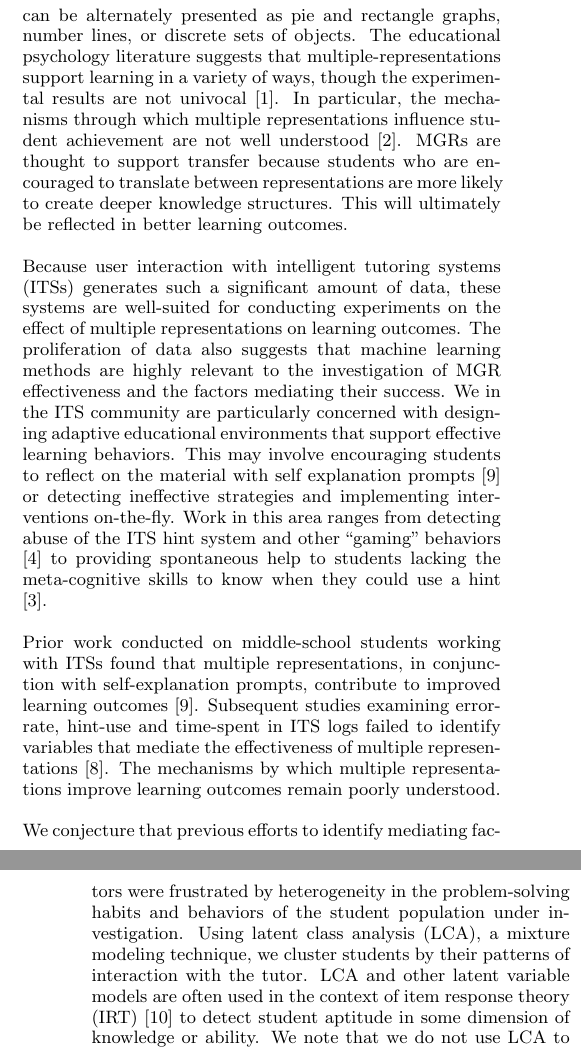
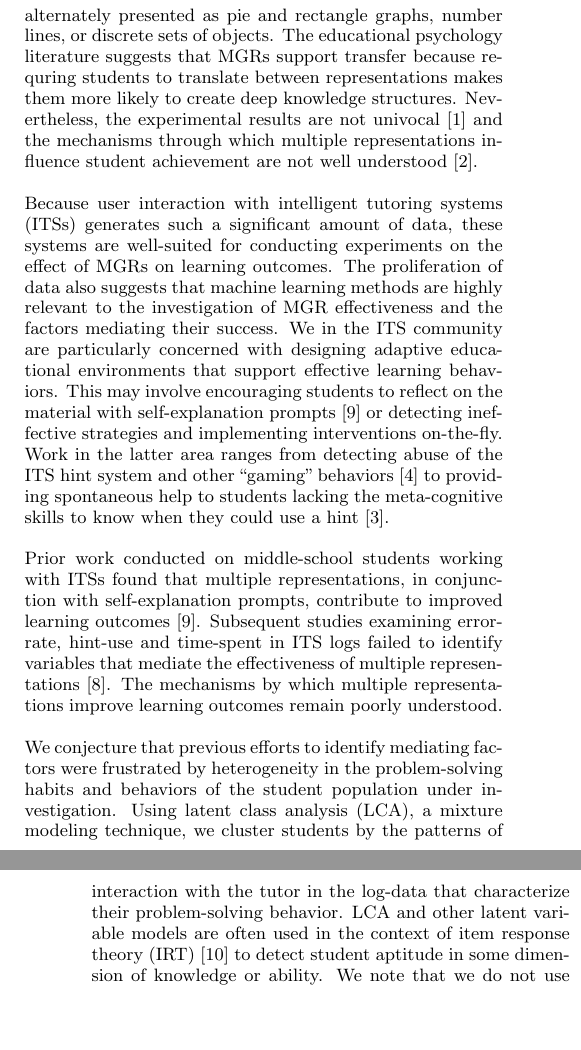
Before and after one commit to ryanaustincarlson/ML-FinalProject2012-EdModeling, a LaTeX document (edm_latex/edmVersion.tex): two parts of the columns of pages 1 and 2 of 8, joined at a grey line, cut so that both start at the same text, the shorter picture padded with empty space. Compiled offline with pdfLaTeX.

Commit message:
Intro edits

```diff
--- a/edm_latex/edmVersion.tex
+++ b/edm_latex/edmVersion.tex
@@ -159,13 +159,13 @@ Four natural classes emerge from our analysis. We find that while graphical repr
 \section{Introduction}
 \label{sec:introduction}
 
-Multiple Graphical Representations (MGRs) are used extensively in middle-school fraction instruction.  Fractions can be alternately presented as pie and rectangle graphs, number lines, or discrete sets of objects. The educational psychology literature suggests that multiple-representations support learning in a variety of ways, though the experimental results are not univocal \cite{Ainsworth1999}. In particular, the mechanisms through which multiple representations influence student achievement are not well understood \cite{Ainsworth2006}. MGRs are thought to support transfer because students who are encouraged to translate between representations are more likely to create deeper knowledge structures. This will ultimately be reflected in better learning outcomes.
+Multiple Graphical Representations (MGRs) are used extensively in middle-school fraction instruction.  Fractions can be alternately presented as pie and rectangle graphs, number lines, or discrete sets of objects. The educational psychology literature suggests that MGRs support transfer because requring students to translate between representations makes them more likely to create deep knowledge structures. Nevertheless, the experimental results are not univocal \cite{Ainsworth1999} and the mechanisms through which multiple representations influence student achievement are not well understood \cite{Ainsworth2006}.
 
-Because user interaction with intelligent tutoring systems (ITSs) generates such a significant amount of data, these systems are well-suited for conducting experiments on the effect of multiple representations on learning outcomes. The proliferation of data also suggests that machine learning methods are highly relevant to the investigation of MGR effectiveness and the factors mediating their success. We in the ITS community are particularly concerned with designing adaptive educational environments that support effective learning behaviors. This may involve encouraging students to reflect on the material with self explanation prompts \cite{Rau2009} or detecting ineffective strategies and implementing interventions on-the-fly. Work in this area ranges from detecting abuse of the ITS hint system and other ``gaming'' behaviors \cite{Baker2009} to providing spontaneous help to students lacking the meta-cognitive skills to know when they could use a hint \cite{Aleven2006}.
+Because user interaction with intelligent tutoring systems (ITSs) generates such a significant amount of data, these systems are well-suited for conducting experiments on the effect of MGRs on learning outcomes. The proliferation of data also suggests that machine learning methods are highly relevant to the investigation of MGR effectiveness and the factors mediating their success. We in the ITS community are particularly concerned with designing adaptive educational environments that support effective learning behaviors. This may involve encouraging students to reflect on the material with self-explanation prompts \cite{Rau2009} or detecting ineffective strategies and implementing interventions on-the-fly. Work in the latter area ranges from detecting abuse of the ITS hint system and other ``gaming'' behaviors \cite{Baker2009} to providing spontaneous help to students lacking the meta-cognitive skills to know when they could use a hint \cite{Aleven2006}.
 
 Prior work conducted on middle-school students working with ITSs found that multiple representations, in conjunction with self-explanation prompts, contribute to improved learning outcomes \cite{Rau2009}. Subsequent studies examining error-rate, hint-use and time-spent in ITS logs failed to identify variables that mediate the effectiveness of multiple representations \cite{Rau2012}. The mechanisms by which multiple representations improve learning outcomes remain poorly understood.
 
-We conjecture that previous efforts to identify mediating factors were frustrated by heterogeneity in the problem-solving habits and behaviors of the student population under investigation. Using latent class analysis (LCA), a mixture modeling technique, we cluster students by their patterns of interaction with the tutor. LCA and other latent variable models  are often used in the context of item response theory (IRT) \cite{Linden1997} to detect student aptitude in some dimension of knowledge or ability. We note that we do not use LCA to detect aptitude per se, but rather to classify students according to their problem-solving profile.
+We conjecture that previous efforts to identify mediating factors were frustrated by heterogeneity in the problem-solving habits and behaviors of the student population under investigation. Using latent class analysis (LCA), a mixture modeling technique, we cluster students by the patterns of interaction with the tutor in the log-data that characterize their problem-solving behavior. LCA and other latent variable models  are often used in the context of item response theory (IRT) \cite{Linden1997} to detect student aptitude in some dimension of knowledge or ability. We note that we do not use LCA to detect aptitude per se, but rather to classify students according to their problem-solving profile.
 
 Four natural classes emerge from our analysis. Two of the classes are characterized by a low propensity to seek help from the tutor. In one of these the students are simply confident: they make few errors, solicit little help and don't seem to need any. In the other they are stubborn: they make a relatively large number of mistakes but make little use of the support mechanisms the tutor provides. A third class is highly interactive: they make many mistakes and seek assistance readily. Students in the fourth class occupy a middle ground between the interactive and the stubborn: they make an average number of mistakes and will eventually seek help when they are having trouble.
 
```
Also changed, not shown: edm_latex/edmVersion.tex (2 more changed lines).
